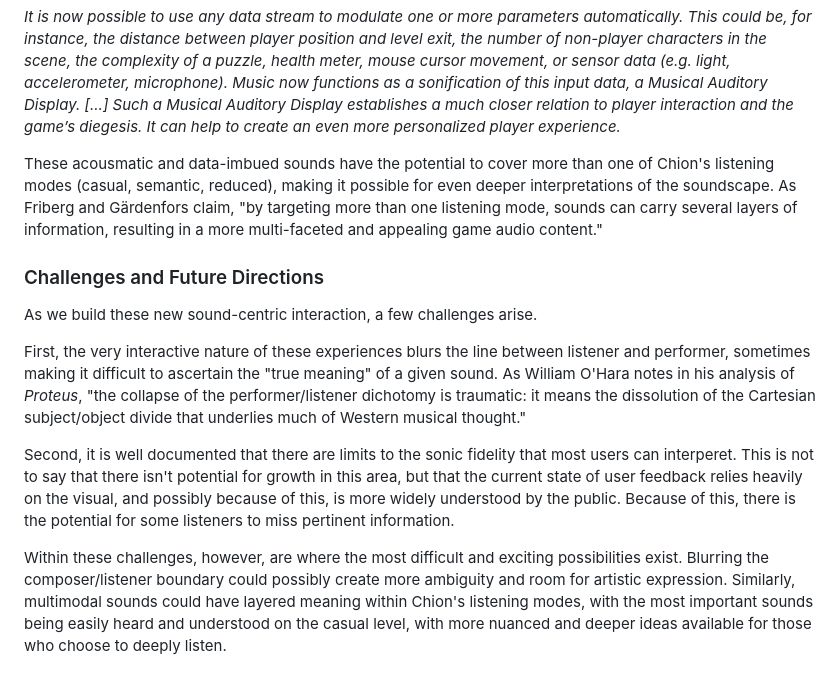
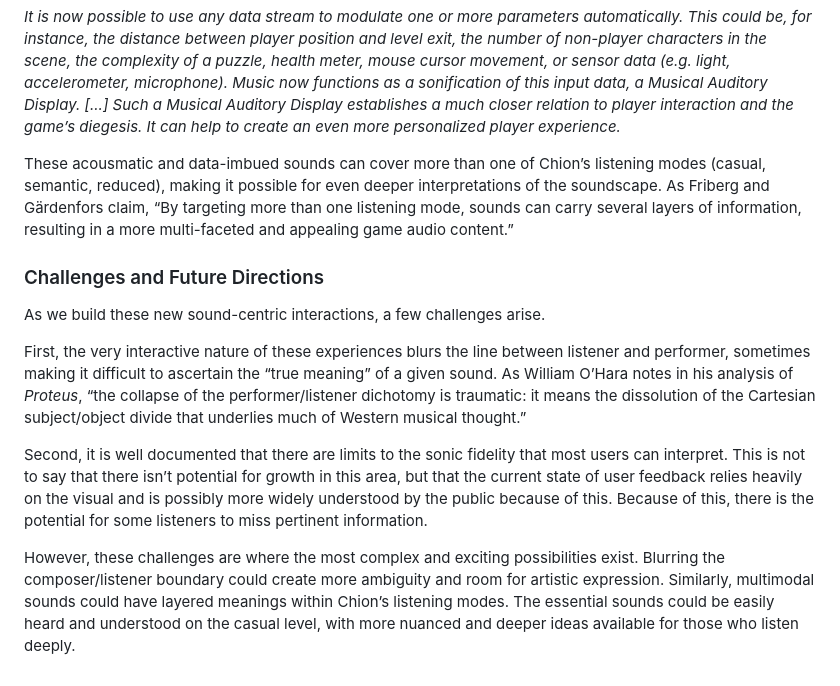
Before and after one commit to mouseandthebillionaire/RAGE, a Markdown page: writing/question_02.md, the part around the change printed below. GitHub-like rendering.

```diff
--- a/writing/question_02.md
+++ b/writing/question_02.md
@@ -68,14 +68,14 @@ Beyond this multimodal and referential method of synchresis, acousmatic sound de
 
 _It is now possible to use any data stream to modulate one or more parameters automatically. This could be, for instance, the distance between player position and level exit, the number of non-player characters in the scene, the complexity of a puzzle, health meter, mouse cursor movement, or sensor data (e.g. light, accelerometer, microphone). Music now functions as a sonification of this input data, a Musical Auditory Display. [...] Such a Musical Auditory Display establishes a much closer relation to player interaction and the game’s diegesis. It can help to create an even more personalized player experience._
 
-These acousmatic and data-imbued sounds have the potential to cover more than one of Chion's listening modes (casual, semantic, reduced), making it possible for even deeper interpretations of the soundscape. As Friberg and Gärdenfors claim, "by targeting more than one listening mode, sounds can carry several layers of information, resulting in a more multi-faceted and appealing game audio content."
+These acousmatic and data-imbued sounds can cover more than one of Chion’s listening modes (casual, semantic, reduced), making it possible for even deeper interpretations of the soundscape. As Friberg and Gärdenfors claim, “By targeting more than one listening mode, sounds can carry several layers of information, resulting in a more multi-faceted and appealing game audio content.”
 
 ### Challenges and Future Directions
 
-As we build these new sound-centric interaction, a few challenges arise.
+As we build these new sound-centric interactions, a few challenges arise.
 
-First, the very interactive nature of these experiences blurs the line between listener and performer, sometimes making it difficult to ascertain the "true meaning" of a given sound. As William O'Hara notes in his analysis of *Proteus*, "the collapse of the performer/listener dichotomy is traumatic: it means the dissolution of the Cartesian subject/object divide that underlies much of Western musical thought."
+First, the very interactive nature of these experiences blurs the line between listener and performer, sometimes making it difficult to ascertain the “true meaning” of a given sound. As William O’Hara notes in his analysis of *Proteus*, “the collapse of the performer/listener dichotomy is traumatic: it means the dissolution of the Cartesian subject/object divide that underlies much of Western musical thought.”
 
-Second, it is well documented that there are limits to the sonic fidelity that most users can interperet. This is not to say that there isn't potential for growth in this area, but that the current state of user feedback relies heavily on the visual, and possibly because of this, is more widely understood by the public. Because of this, there is the potential for some listeners to miss pertinent information.
+Second, it is well documented that there are limits to the sonic fidelity that most users can interpret. This is not to say that there isn’t potential for growth in this area, but that the current state of user feedback relies heavily on the visual and is possibly more widely understood by the public because of this. Because of this, there is the potential for some listeners to miss pertinent information.
 
-Within these challenges, however, are where the most difficult and exciting possibilities exist. Blurring the composer/listener boundary could possibly create more ambiguity and room for artistic expression. Similarly, multimodal sounds could have layered meaning within Chion's listening modes, with the most important sounds being easily heard and understood on the casual level, with more nuanced and deeper ideas available for those who choose to deeply listen.
+However, these challenges are where the most complex and exciting possibilities exist. Blurring the composer/listener boundary could create more ambiguity and room for artistic expression. Similarly, multimodal sounds could have layered meanings within Chion’s listening modes. The essential sounds could be easily heard and understood on the casual level, with more nuanced and deeper ideas available for those who listen deeply.
```
Also changed, not shown: other parts of writing/question_02.md (+25 -25 lines).
